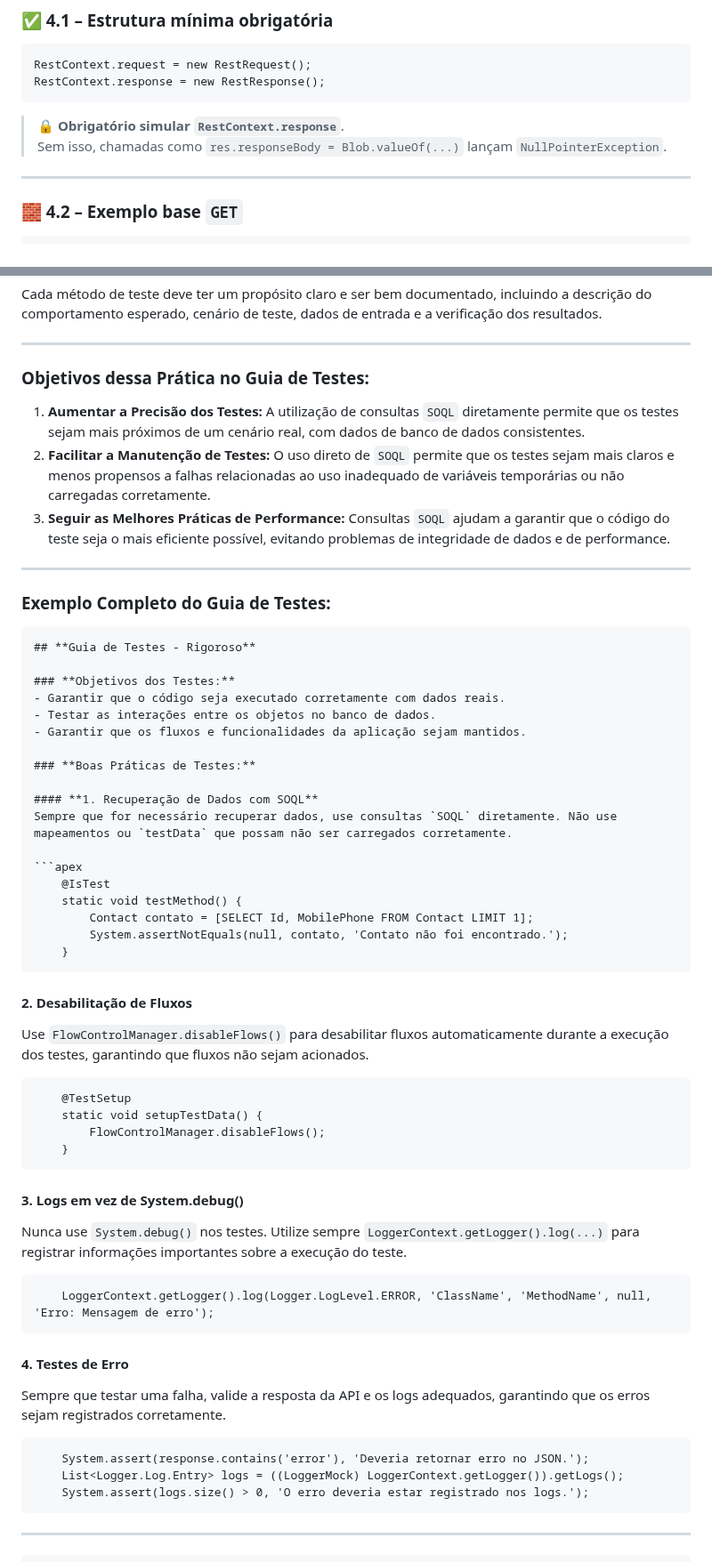
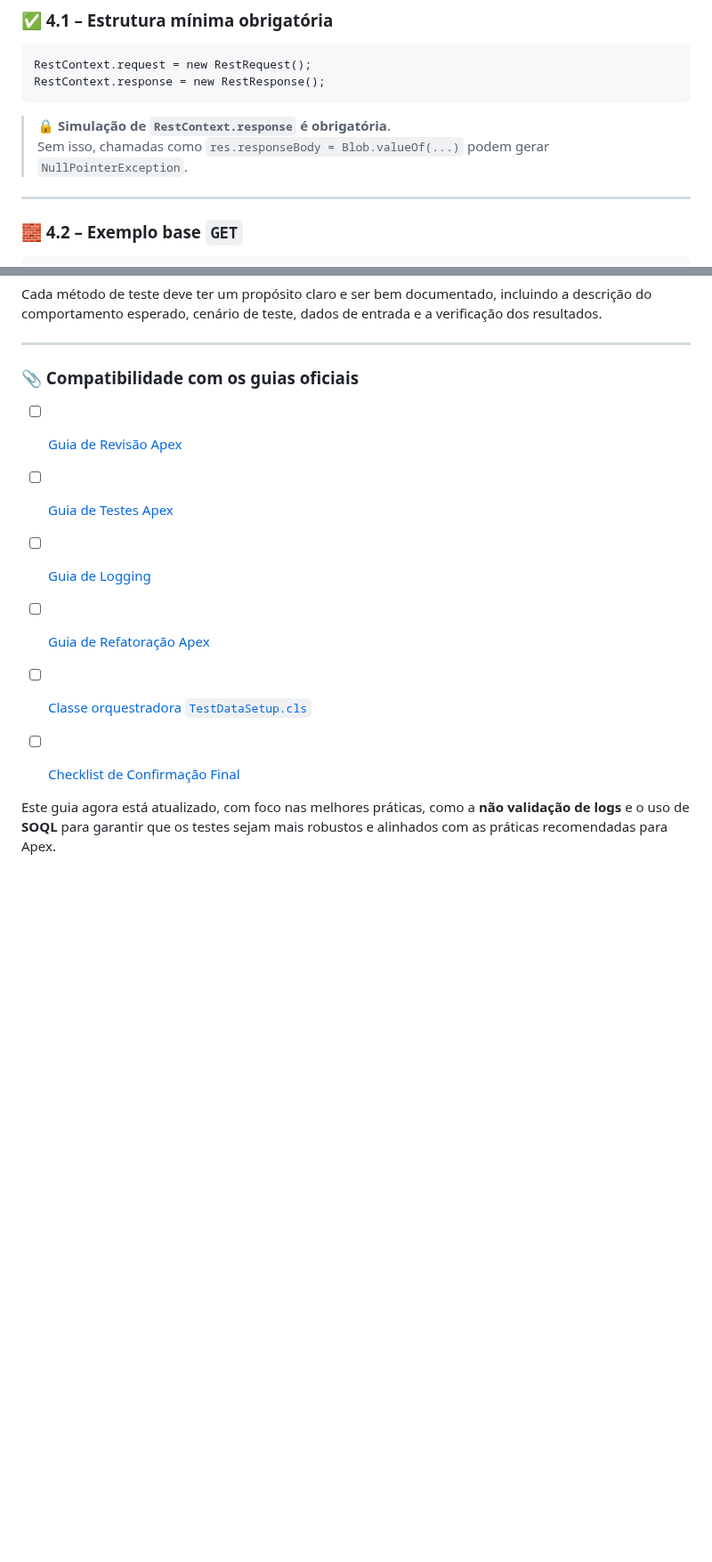
Before and after one commit to leogbo/gpt-guides, a Markdown page: apex/Guia_Testes_Apex.md, 2 parts joined by grey strips. Shown at 89% size. GitHub-like rendering; blank space fills up the shorter version.

````diff
--- a/apex/Guia_Testes_Apex.md
+++ b/apex/Guia_Testes_Apex.md
@@ -101,8 +109,8 @@ RestContext.request = new RestRequest();
 RestContext.response = new RestResponse();
 ```
 
-> 🔒 **Obrigatório simular `RestContext.response`**.
-> Sem isso, chamadas como `res.responseBody = Blob.valueOf(...)` lançam `NullPointerException`.
+> 🔒 **Simulação de `RestContext.response` é obrigatória**.
+> Sem isso, chamadas como `res.responseBody = Blob.valueOf(...)` podem gerar `NullPointerException`.
 
 ---
 
@@ -334,62 +342,13 @@ Cada método de teste deve ter um propósito claro e ser bem documentado, inclui
 
 ---
 
-### **Objetivos dessa Prática no Guia de Testes:**
+### 📎 Compatibilidade com os guias oficiais
+- [ ] [Guia de Revisão Apex](https://bit.ly/GuiaApexRevisao)
+- [ ] [Guia de Testes Apex](https://bit.ly/GuiaTestsApex)
+- [ ] [Guia de Logging](https://bit.ly/GuiaLoggerApex)
+- [ ] [Guia de Refatoração Apex](https://bit.ly/ComparacaoApex)
+- [ ] [Classe orquestradora `TestDataSetup.cls`](https://bit.ly/TestDataSetup)
+- [ ] [Checklist de Confirmação Final](https://bit.ly/ConfirmacaoApex)
 
-1. **Aumentar a Precisão dos Testes:** A utilização de consultas `SOQL` diretamente permite que os testes sejam mais próximos de um cenário real, com dados de banco de dados consistentes.
-2. **Facilitar a Manutenção de Testes:** O uso direto de `SOQL` permite que os testes sejam mais claros e menos propensos a falhas relacionadas ao uso inadequado de variáveis temporárias ou não carregadas corretamente.
-3. **Seguir as Melhores Práticas de Performance:** Consultas `SOQL` ajudam a garantir que o código do teste seja o mais eficiente possível, evitando problemas de integridade de dados e de performance.
 
----
-
-### **Exemplo Completo do Guia de Testes:**
-
-```markdown
-## **Guia de Testes - Rigoroso**
-
-### **Objetivos dos Testes:**
-- Garantir que o código seja executado corretamente com dados reais.
-- Testar as interações entre os objetos no banco de dados.
-- Garantir que os fluxos e funcionalidades da aplicação sejam mantidos.
-
-### **Boas Práticas de Testes:**
-
-#### **1. Recuperação de Dados com SOQL**
-Sempre que for necessário recuperar dados, use consultas `SOQL` diretamente. Não use mapeamentos ou `testData` que possam não ser carregados corretamente.
-
-```apex
-    @IsTest
-    static void testMethod() {
-        Contact contato = [SELECT Id, MobilePhone FROM Contact LIMIT 1];
-        System.assertNotEquals(null, contato, 'Contato não foi encontrado.');
-    }
-```
-
-#### **2. Desabilitação de Fluxos**
-Use `FlowControlManager.disableFlows()` para desabilitar fluxos automaticamente durante a execução dos testes, garantindo que fluxos não sejam acionados.
-
-```apex
-    @TestSetup
-    static void setupTestData() {
-        FlowControlManager.disableFlows();
-    }
-```
-
-#### **3. Logs em vez de System.debug()**
-Nunca use `System.debug()` nos testes. Utilize sempre `LoggerContext.getLogger().log(...)` para registrar informações importantes sobre a execução do teste.
-
-```apex
-    LoggerContext.getLogger().log(Logger.LogLevel.ERROR, 'ClassName', 'MethodName', null, 'Erro: Mensagem de erro');
-```
-
-#### **4. Testes de Erro**
-Sempre que testar uma falha, valide a resposta da API e os logs adequados, garantindo que os erros sejam registrados corretamente.
-
-```apex
-    System.assert(response.contains('error'), 'Deveria retornar erro no JSON.');
-    List<Logger.Log.Entry> logs = ((LoggerMock) LoggerContext.getLogger()).getLogs();
-    System.assert(logs.size() > 0, 'O erro deveria estar registrado nos logs.');
-```
-
----
-```
+Este guia agora está atualizado, com foco nas melhores práticas, como a **não validação de logs** e o uso de **SOQL** para garantir que os testes sejam mais robustos e alinhados com as práticas recomendadas para Apex.
````
Also changed, not shown: other parts of apex/Guia_Testes_Apex.md (+17 -9 lines).
